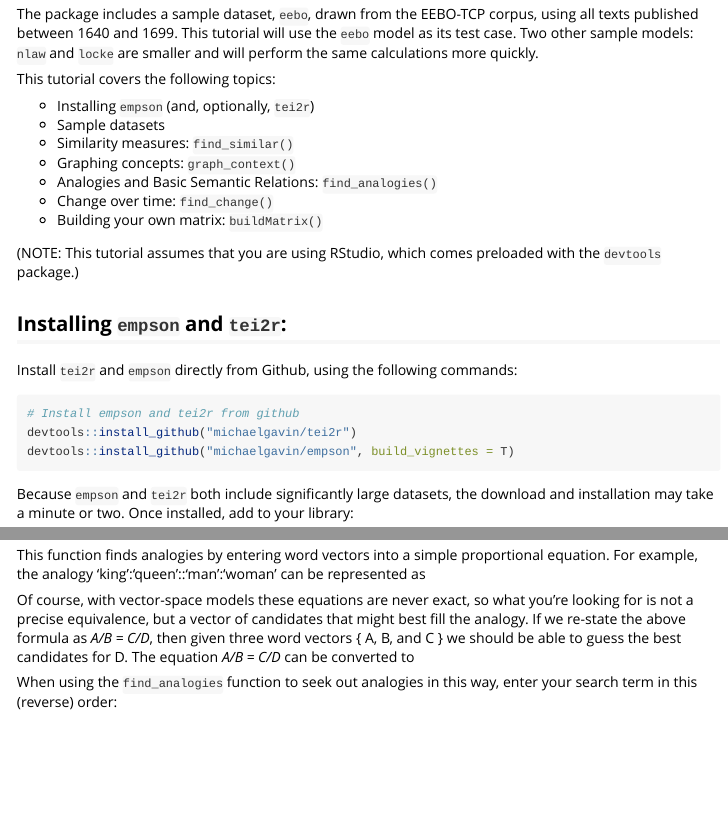
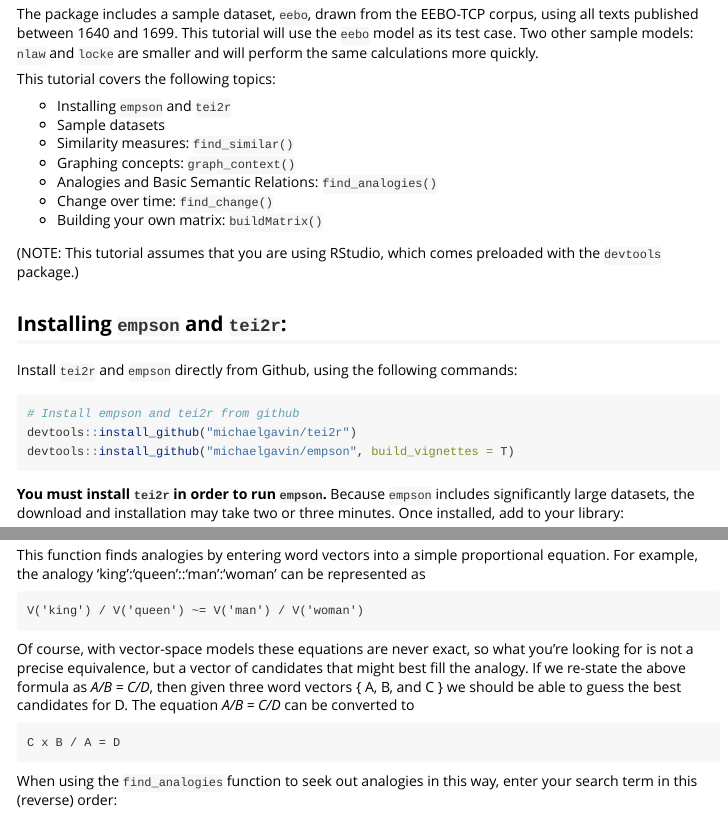
Before and after one commit to michaelgavin/empson, an R Markdown document (vignettes/tutorial.Rmd): the page in a window 1100 px wide, from 310 px down, and a second part further down, joined at a grey line. Rendered offline with R 4.5, knitr and Pandoc, with nearby package versions; the code chunks are not run, so their results and figures are left out.

Commit message:
tutorial, documentation little fixes

````diff
--- a/vignettes/tutorial.Rmd
+++ b/vignettes/tutorial.Rmd
@@ -16,7 +16,7 @@ The package includes a sample dataset, `eebo`, drawn from the EEBO-TCP corpus, u
 
 This tutorial covers the following topics:
 
-- Installing `empson` (and, optionally, `tei2r`)
+- Installing `empson` and `tei2r`
 - Sample datasets
 - Similarity measures: `find_similar()`
 - Graphing concepts: `graph_context()`
@@ -36,7 +36,7 @@ devtools::install_github("michaelgavin/tei2r")
 devtools::install_github("michaelgavin/empson", build_vignettes = T)
 ```
 
-Because `empson` and `tei2r` both include significantly large datasets, the download and installation may take a minute or two. Once installed, add to your library:
+**You must install `tei2r` in order to run `empson`.** Because `empson` includes significantly large datasets, the download and installation may take two or three minutes. Once installed, add to your library:
 
 ```{r}
 library(tei2r)
@@ -135,15 +135,11 @@ graph_context(mat = eebo, keyword = "succession", use = "all")
 
 This function finds analogies by entering word vectors into a simple proportional equation. For example, the analogy 'king':'queen'::'man':'woman' can be represented as
 
-\begin{center}
-V('king') / V('queen') ~= V('man') / V('woman')*
-\end{center}
+    V('king') / V('queen') ~= V('man') / V('woman')
 
 Of course, with vector-space models these equations are never exact, so what you're looking for is not a precise equivalence, but a vector of candidates that might best fill the analogy. If we re-state the above formula as *A/B = C/D*, then given three word vectors { A, B, and C } we should be able to guess the best candidates for D. The equation *A/B = C/D* can be converted to
 
-\begin{center}
-*C x B / A = D*
-\end{center}
+    C x B / A = D
 
 When using the `find_analogies` function to seek out analogies in this way, enter your search term in this (reverse) order:
 
````
Also changed, not shown: R/empson.R (+2 -2 lines), 1 other file.
